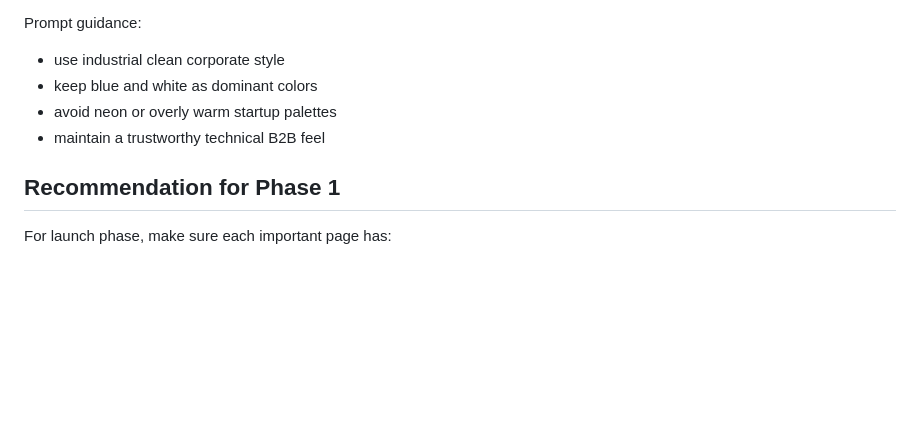
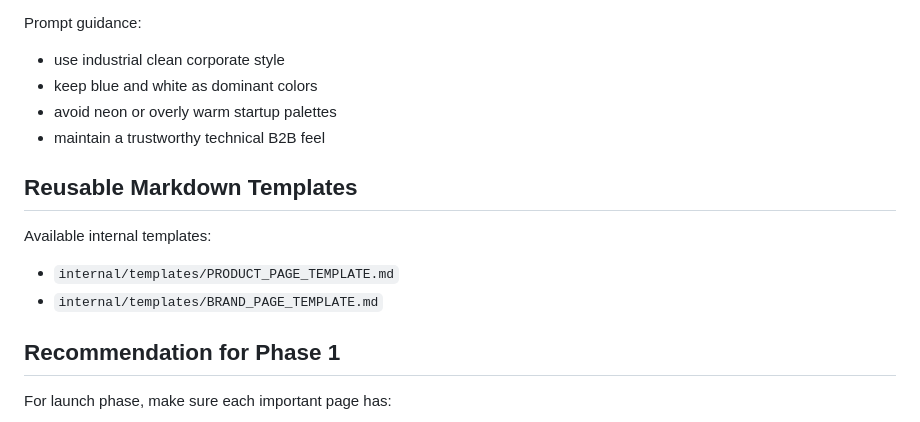
Before and after one commit to miniteatree/celectric-redesign-docs, a Markdown page: internal/AI_FRIENDLY_CONTENT_AND_STRUCTURE.md, the part around the change. Rendered like a GitHub page; blank space fills up the shorter version.

Commit message:
docs: add product and brand markdown templates

```diff
--- a/internal/AI_FRIENDLY_CONTENT_AND_STRUCTURE.md
+++ b/internal/AI_FRIENDLY_CONTENT_AND_STRUCTURE.md
@@ -202,6 +202,11 @@ Prompt guidance:
 - avoid neon or overly warm startup palettes
 - maintain a trustworthy technical B2B feel
 
+## Reusable Markdown Templates
+Available internal templates:
+- `internal/templates/PRODUCT_PAGE_TEMPLATE.md`
+- `internal/templates/BRAND_PAGE_TEMPLATE.md`
+
 ## Recommendation for Phase 1
 For launch phase, make sure each important page has:
 - clear H1
```
Also changed, not shown: internal/templates/BRAND_PAGE_TEMPLATE.md (added, +79 -0 lines), internal/templates/PRODUCT_PAGE_TEMPLATE.md (added, +93 -0 lines).
